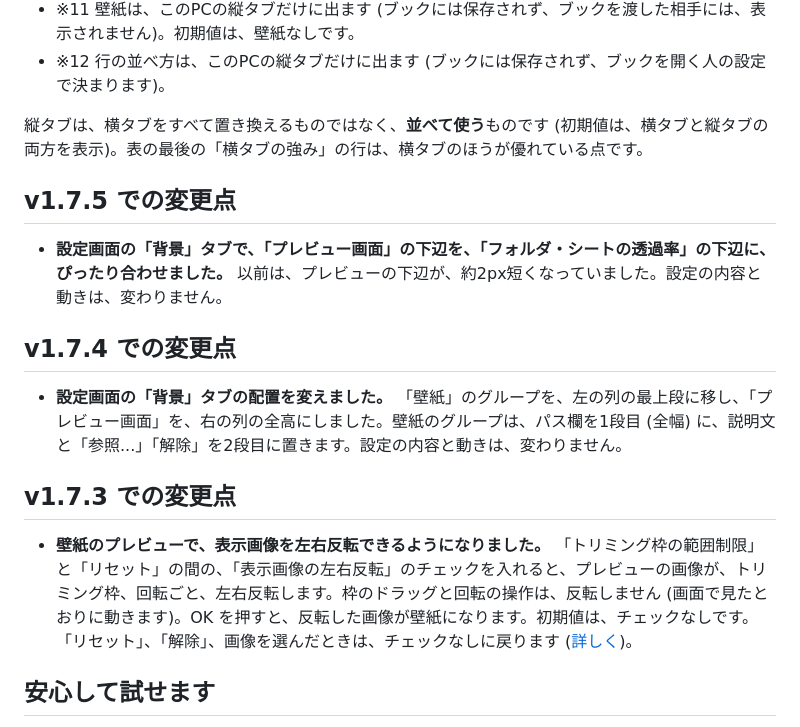
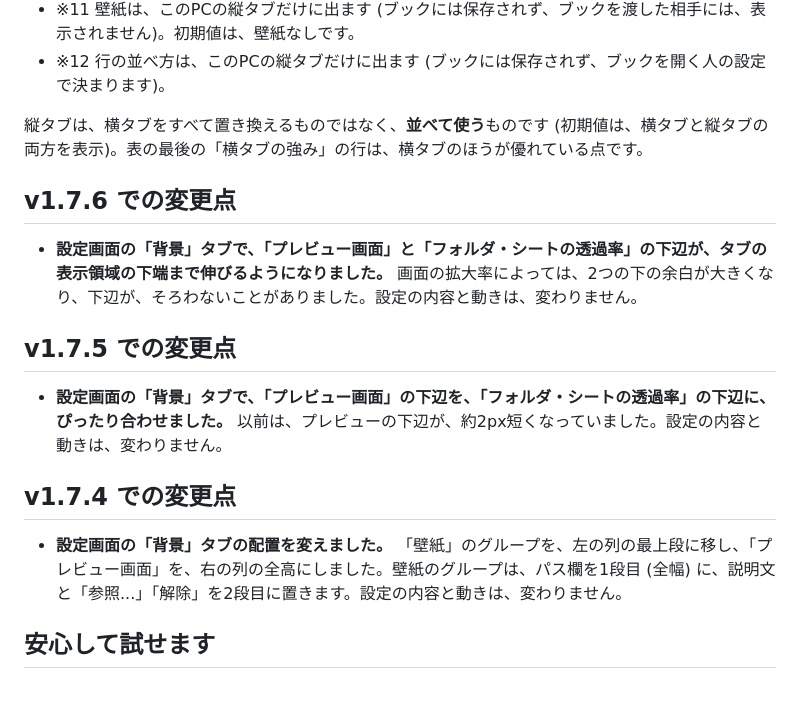
Before and after one commit to nk-taka623/VerticalSheetTabs, a Markdown page: README.md, the part around the change. Drawn GitHub-style; blank space fills up the shorter version.

Commit message:
v1.7.6: バージョンを上げる (README の変更点、設定画面の画像、図)
Co-Authored-By: Claude Sonnet 5.5 <noreply@anthropic.com>

```diff
--- a/README.md
+++ b/README.md
@@ -110,6 +110,10 @@ Excelの横タブにある操作は、縦タブでも、そのまま使えます
 
 縦タブは、横タブをすべて置き換えるものではなく、**並べて使う**ものです (初期値は、横タブと縦タブの両方を表示)。表の最後の「横タブの強み」の行は、横タブのほうが優れている点です。
 
+## v1.7.6 での変更点
+
+- **設定画面の「背景」タブで、「プレビュー画面」と「フォルダ・シートの透過率」の下辺が、タブの表示領域の下端まで伸びるようになりました。** 画面の拡大率によっては、2つの下の余白が大きくなり、下辺が、そろわないことがありました。設定の内容と動きは、変わりません。
+
 ## v1.7.5 での変更点
 
 - **設定画面の「背景」タブで、「プレビュー画面」の下辺を、「フォルダ・シートの透過率」の下辺に、ぴったり合わせました。** 以前は、プレビューの下辺が、約2px短くなっていました。設定の内容と動きは、変わりません。
@@ -117,10 +121,6 @@ Excelの横タブにある操作は、縦タブでも、そのまま使えます
 ## v1.7.4 での変更点
 
 - **設定画面の「背景」タブの配置を変えました。** 「壁紙」のグループを、左の列の最上段に移し、「プレビュー画面」を、右の列の全高にしました。壁紙のグループは、パス欄を1段目 (全幅) に、説明文と「参照...」「解除」を2段目に置きます。設定の内容と動きは、変わりません。
-
-## v1.7.3 での変更点
-
-- **壁紙のプレビューで、表示画像を左右反転できるようになりました。** 「トリミング枠の範囲制限」と「リセット」の間の、「表示画像の左右反転」のチェックを入れると、プレビューの画像が、トリミング枠、回転ごと、左右反転します。枠のドラッグと回転の操作は、反転しません (画面で見たとおりに動きます)。OK を押すと、反転した画像が壁紙になります。初期値は、チェックなしです。「リセット」、「解除」、画像を選んだときは、チェックなしに戻ります ([詳しく](#111-縦タブの背景に壁紙を貼る))。
 
 ## 安心して試せます
 
```
Also changed, not shown: Agents.md (+3 -3 lines), DEVELOPMENT.md (+1 -1 lines), docs/images/settings_full.png, 12 other files.
